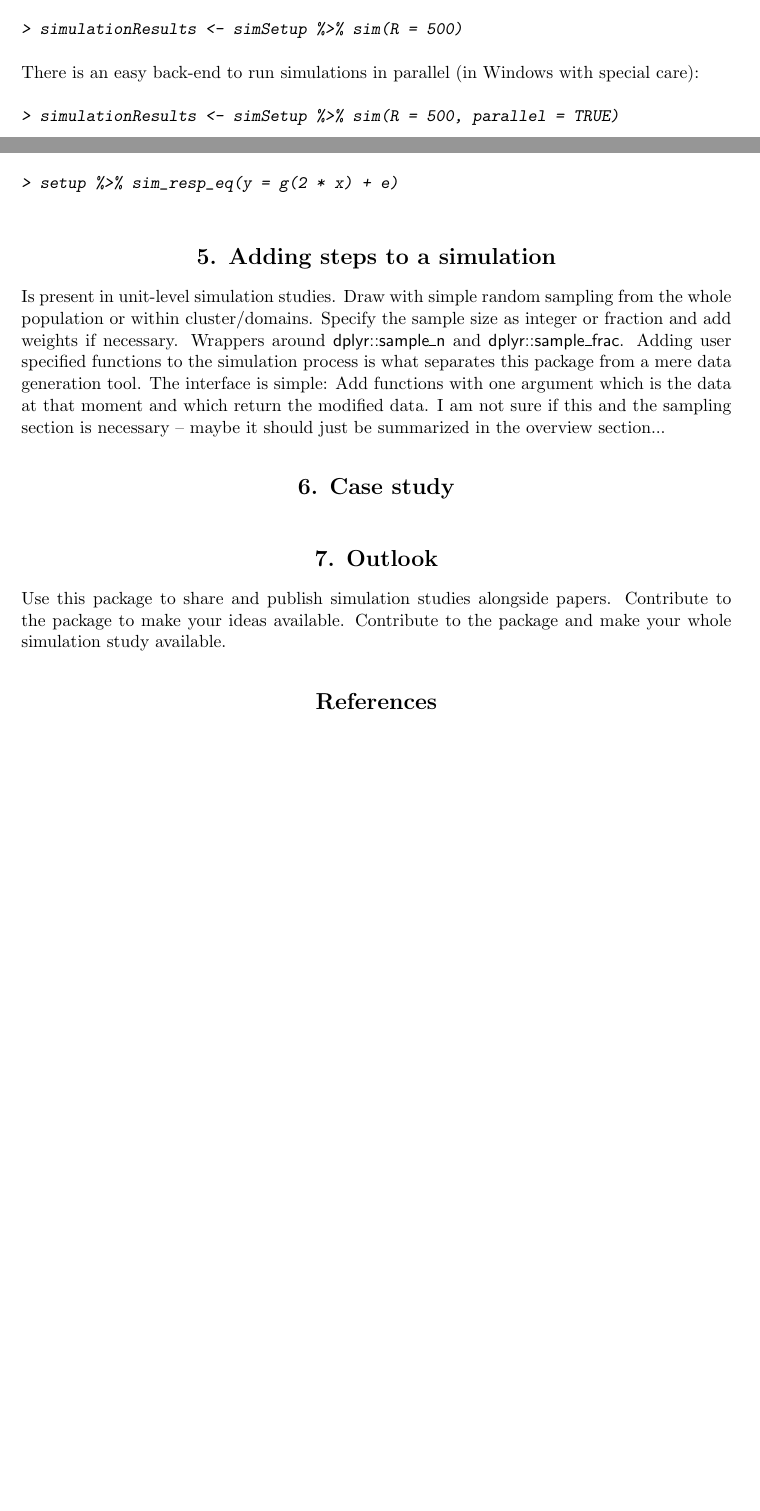
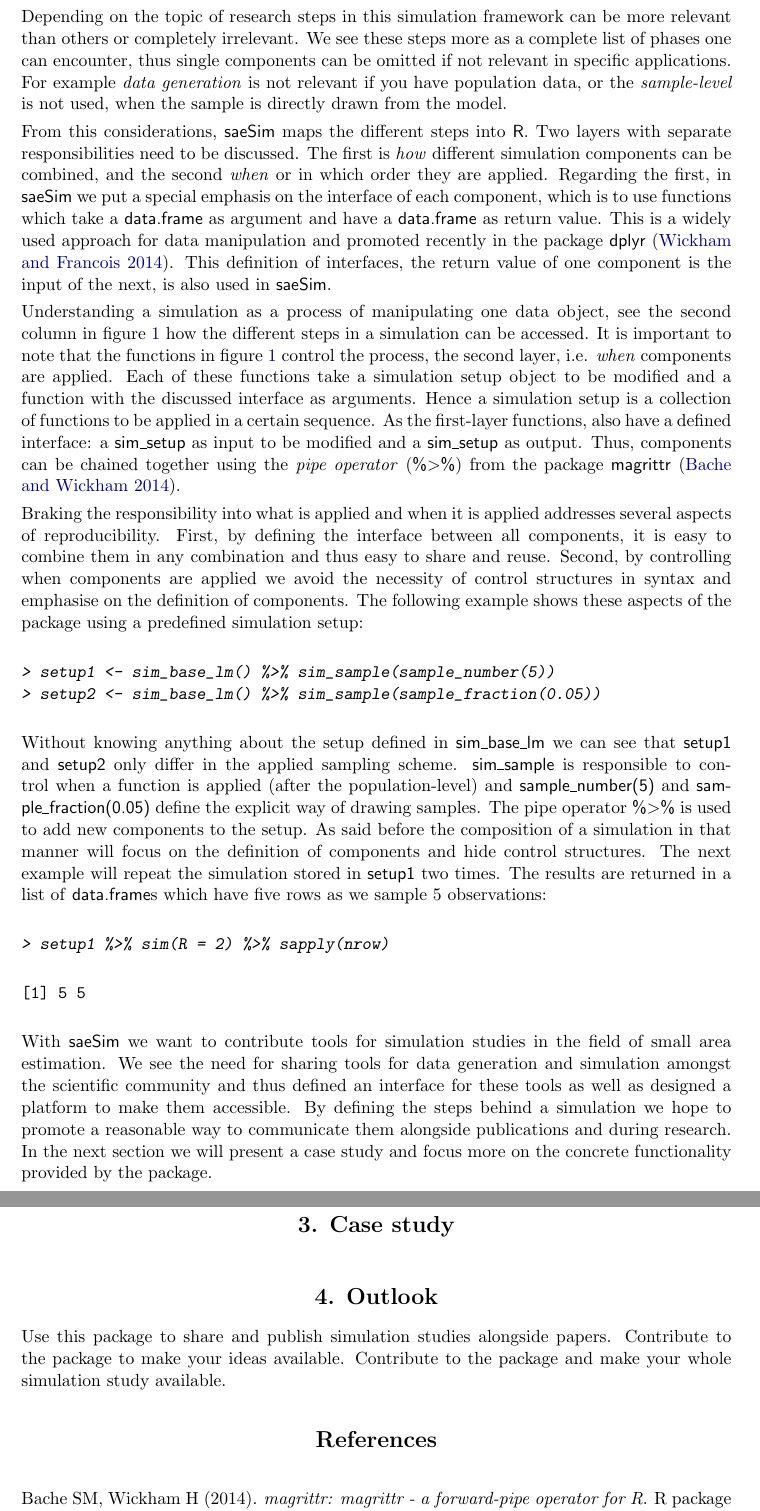
Before and after one commit to wahani/paperSaeSim, a LaTeX document (saeSim.tex, which reads saeSim.bib): two parts of pages 2 and 3 of 3 before the commit and two parts of pages 3 and 4 of 4 after it, joined at a grey line, cut at the place of the change, the shorter picture padded with empty space. The pictures show the PDF file saeSim.pdf that the author committed with the source.

Commit message:
update saeSim

```diff
--- a/saeSim.bib
+++ b/saeSim.bib
@@ -35,0 +48,4 @@
+  year = {2014},
+  note = {R package version 1.0.1},
+  url = {http://CRAN.R-project.org/package=magrittr}
+}
--- a/saeSim.tex
+++ b/saeSim.tex
@@ -98,37 +98,30 @@ asd asd asd asd asd asd asd asd asd asd asd asd asd asd asd asd asd asd asd asd
+Depending on the topic of research steps in this simulation framework can be more relevant than others or completely irrelevant. We see these steps more as a complete list of phases one can encounter, thus single components can be omitted if not relevant in specific applications. For example \textit{data generation} is not relevant if you have population data, or the \textit{sample-level} is not used, when the sample is directly drawn from the model.
+
+From this considerations, \proglang{saeSim} maps the different steps into \proglang{R}. Two layers with separate responsibilities need to be discussed. The first is \textit{how} different simulation components can be combined, and the second \textit{when} or in which order they are applied. Regarding the first, in \proglang{saeSim} we put a special emphasis on the interface of each component, which is to use functions which take a \proglang{data.frame} as argument and have a \proglang{data.frame} as return value. This is a widely used approach for data manipulation and promoted recently in the package \proglang{dplyr} \citep{wickham14}. This definition of interfaces, the return value of one component is the input of the next, is also used in \proglang{saeSim}.
+
+Understanding a simulation as a process of manipulating one data object, see the second column in figure \ref{fig:flowdiagram} how the different steps in a simulation can be accessed. It is important to note that the functions in figure \ref{fig:flowdiagram} control the process, the second layer, i.e. \textit{when} components are applied. Each of these functions take a simulation setup object to be modified and a function with the discussed interface as arguments. Hence a simulation setup is a collection of functions to be applied in a certain sequence. As the first-layer functions, also have a defined interface: a \proglang{sim\_setup} as input to be modified and a \proglang{sim\_setup} as output. Thus, components can be chained together using the \textit{pipe operator} (\proglang{\%>\%}) from the package \proglang{magrittr} \citep{bache14}.
+
+Braking the responsibility into what is applied and when it is applied addresses several aspects of reproducibility. First, by defining the interface between all components, it is easy to combine them in any combination and thus easy to share and reuse. Second, by controlling when components are applied we avoid the necessity of control structures in syntax and emphasise on the definition of components. The following example shows these aspects of the package using a predefined simulation setup:
 
 \begin{Schunk}
 \begin{Sinput}
-> contaminatedSetup <- standardSetup %>% sim_gen_cont()
+> setup1 <- sim_base_lm() %>% sim_sample(sample_number(5))
+> setup2 <- sim_base_lm() %>% sim_sample(sample_fraction(0.05))
 \end{Sinput}
 \end{Schunk}
 
-First develop a scenario outside any looping structures, then run it R-times:
+Without knowing anything about the setup defined in \proglang{sim\_base\_lm} we can see that \proglang{setup1} and \proglang{setup2} only differ in the applied sampling scheme. \proglang{sim\_sample} is responsible to control when a function is applied (after the population-level) and \proglang{sample\_number(5)} and \proglang{sample\_fraction(0.05)} define the explicit way of drawing samples. The pipe operator \proglang{\%>\%} is used to add new components to the setup. As said before the composition of a simulation in that manner will focus on the definition of components and hide control structures. The next example will repeat the simulation stored in \proglang{setup1} two times. The results are returned in a list of \proglang{data.frame}s which have five rows as we sample 5 observations:
 
 \begin{Schunk}
 \begin{Sinput}
-> simulationResults <- simSetup %>% sim(R = 500)
+> setup1 %>% sim(R = 2) %>% sapply(nrow)
 \end{Sinput}
+\begin{Soutput}
+[1] 5 5
+\end{Soutput}
 \end{Schunk}
 
-There is an easy back-end to run simulations in parallel (in Windows with special care):
-
-\begin{Schunk}
-\begin{Sinput}
-> simulationResults <- simSetup %>% sim(R = 500, parallel = TRUE)
-\end{Sinput}
-\end{Schunk}
-
-\section{Data generation}
-This is not a data generation tool. However, it supports some useful functions to add random variates to the data. Definition of outliers, see Rao (?) -- how is it addressed in the package. More than linear models, define any response with:
-\begin{Schunk}
-\begin{Sinput}
-> setup %>% sim_resp_eq(y = g(2 * x) + e)
-\end{Sinput}
-\end{Schunk}
-
-\section{Adding steps to a simulation}
-Is present in unit-level simulation studies. Draw with simple random sampling from the whole population or within cluster/domains. Specify the sample size as integer or fraction and add weights if necessary. Wrappers around \proglang{dplyr::sample\_n} and \proglang{dplyr::sample\_frac}.
-Adding user specified functions to the simulation process is what separates this package from a mere data generation tool. The interface is simple: Add functions with one argument which is the data at that moment and which return the modified data. I am not sure if this and the sampling section is necessary -- maybe it should just be summarized in the overview section...
+With \proglang{saeSim} we want to contribute tools for simulation studies in the field of small area estimation. We see the need for sharing tools for data generation and simulation amongst the scientific community and thus defined an interface for these tools as well as designed a platform to make them accessible. By defining the steps behind a simulation we hope to promote a reasonable way to communicate them alongside publications and during research. In the next section we will present a case study and focus more on the concrete functionality provided by the package.
 
 \section{Case study}
 
```
Also changed, not shown: saeSim.pdf, saeSim.bib (12 more changed lines), saeSim.tex (26 more changed lines), 1 other file.
